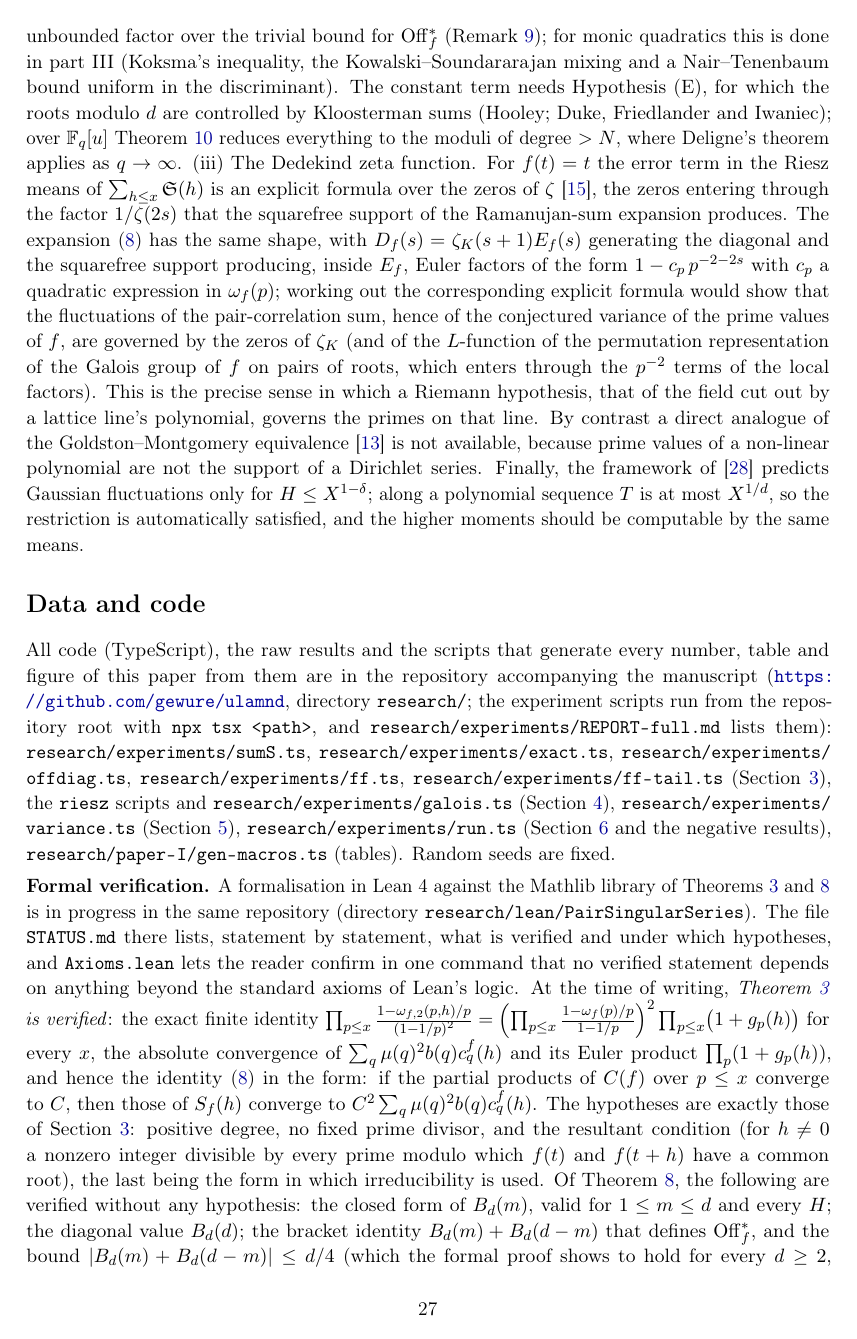
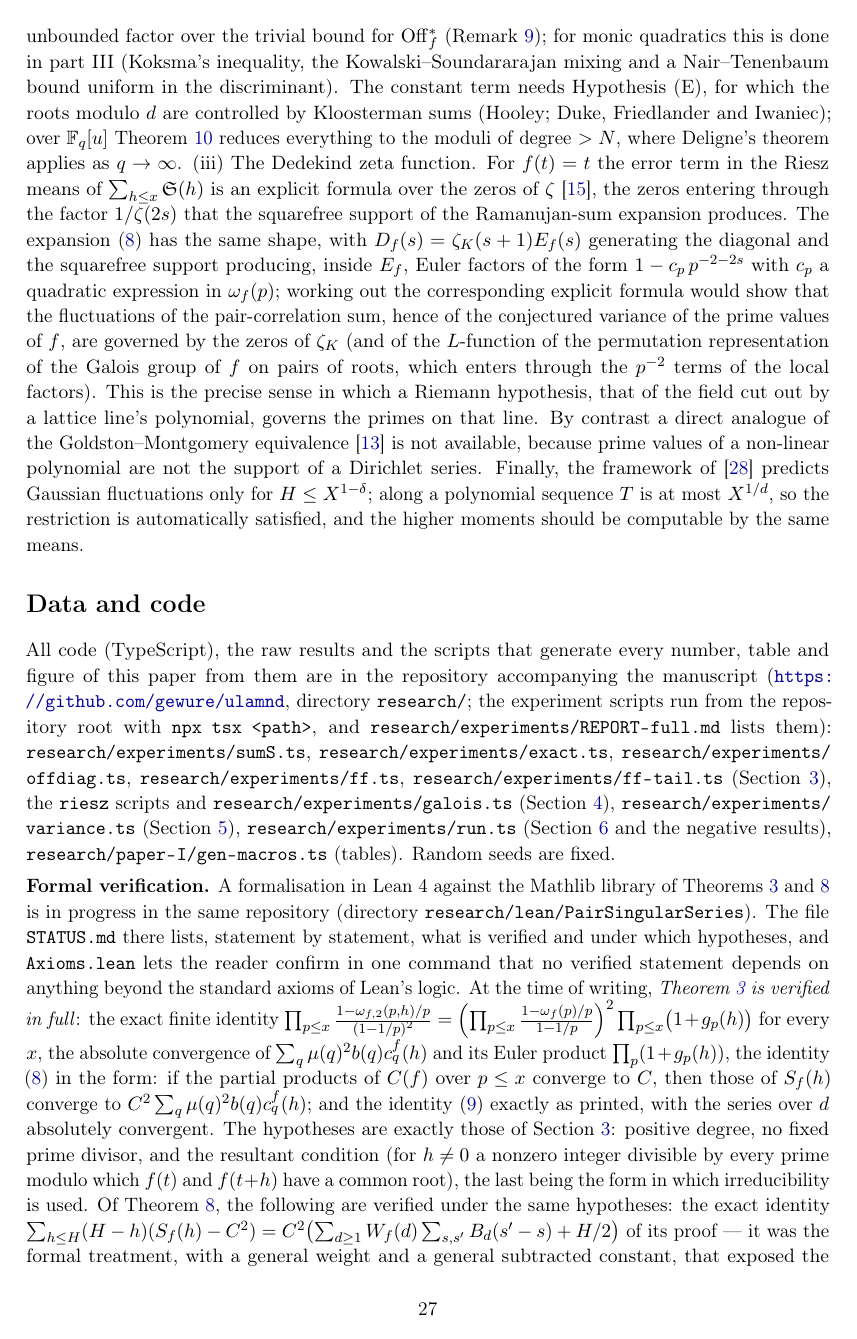
Before and after one commit to gewure/ulamnd, a LaTeX paper (research/paper-I/main.tex): page 27 of 32. Compiled offline with pdfLaTeX.

Commit message:
Lean: both exact identities verified -- Theorem 1's eq. (identity) as printed, Theorem 5's exact identity in its corrected form
Identity.lean: the kappa-general finite lemmas (L5 for any weight w and constant kappa; sum_{d|q} mu(d) = 0
for q > 1; coprimality of d and q/d for squarefree q). Identity2.lean: the antidiagonal identity
sum_{dm=q} G(d,m) = sum_{h<=H} w(h) F'_h(q) + [q=1] Psi_1, and the finite-support lemma (squarefree d
with nu(d,h) != 0 divides N_h). Identity3.lean: summability of A, B, G (threshold argument factored out as
summable_primes_of_bound). Regroup.lean (project-independent, Mathlib candidate): regrouping a summable
double series over N x N along divisor antidiagonals, extracted from Mathlib's L-series convolution proof.
Identity4.lean: the Euler product sum_m [coprime d m] B(m) = prod_{p not | d} P_p and the assembly,

  weighted_identity: sum_{h<=H} w(h)(sum_q F_h(q) - 1) = sum_d W(d) Psi^{w,kappa}_d - Psi^{w,kappa}_1.

Theorems.lean: S_f(h) as the limit of its partial products, S_f(h) = C^2 sum_q F_h(q) (Sf_eq);
eq_identity (Theorem 1, eq. (identity), exactly as printed; Psi_1 = 0 there); eq_smoothed_exact
(Theorem 5's exact identity with the + H/2 of ERRATA 43; Psi_1 = -H/2 there).

47 theorems, zero sorry, Axioms.lean standard for all. STATUS.md, ERRATA 43 addendum, paper I's notice
and memory updated.

Co-Authored-By: Claude Fable 5.1 <noreply@anthropic.com>
Claude-Session: https://claude.ai/code/session_017XtxKkKRYgZBgCAWXEJJmS

```diff
--- a/research/paper-I/main.tex
+++ b/research/paper-I/main.tex
@@ -1369,16 +1369,16 @@ Theorems~\ref{thm:expansion} and~\ref{thm:smoothed} is in progress in the same r
 \path{research/lean/PairSingularSeries}). The file \path{STATUS.md} there lists, statement by statement,
 what is verified and under which hypotheses, and \path{Axioms.lean} lets the reader confirm in one command
 that no verified statement depends on anything beyond the standard axioms of Lean's logic. At the time of
-writing, \emph{Theorem~\ref{thm:expansion} is verified}: the exact finite identity
+writing, \emph{Theorem~\ref{thm:expansion} is verified in full}: the exact finite identity
 $\prod_{p\le x}\frac{1-\omega_{f,2}(p,h)/p}{(1-1/p)^2}=\Bigl(\prod_{p\le x}\frac{1-\omega_f(p)/p}{1-1/p}\Bigr)^2
 \prod_{p\le x}\bigl(1+g_p(h)\bigr)$ for every $x$, the absolute convergence of
-$\sum_q\mu(q)^2b(q)c^f_q(h)$ and its Euler product $\prod_p(1+g_p(h))$, and hence the identity
+$\sum_q\mu(q)^2b(q)c^f_q(h)$ and its Euler product $\prod_p(1+g_p(h))$, the identity
 \eqref{eq:expansion} in the form: if the partial products of $C(f)$ over $p\le x$ converge to $C$, then those
-of $S_f(h)$ converge to $C^2\sum_q\mu(q)^2b(q)c^f_q(h)$. The hypotheses are exactly those of
+of $S_f(h)$ converge to $C^2\sum_q\mu(q)^2b(q)c^f_q(h)$; and the identity~\eqref{eq:identity} exactly as
+printed, with the series over $d$ absolutely convergent. The hypotheses are exactly those of
 Section~\ref{sec:sum}: positive degree, no fixed prime divisor, and the resultant condition (for $h\ne0$ a
 nonzero integer divisible by every prime modulo which $f(t)$ and $f(t+h)$ have a common root), the last
 being the form in which irreducibility is used. Of Theorem~\ref{thm:smoothed}, the following are verified
-without any hypothesis: the closed form of $B_d(m)$, valid for $1\le m\le d$ and every $H$; the diagonal
-value $B_d(d)$; the bracket identity $B_d(m)+B_d(d-m)$ that defines $\mathrm{Off}^\ast_f$, and the bound
-$|B_d(m)+B_d(d-m)|\le d/4$ (which the formal proof shows to hold for every $d\ge2$, not only for $d\le H$
-as stated above); and the identities $\sum_{h\le H}\nu_f(d,h)=\omega_f(d)^2H/d+\Psi_d(H)$ and
+under the same hypotheses: the exact identity
+$\sum_{h\le H}(H-h)(S_f(h)-C^2)=C^2\bigl(\sum_{d\ge1}W_f(d)\sum_{s,s'}B_d(s'-s)+H/2\bigr)$ of its proof
+--- it was the formal treatment, with a general weight and a general subtracted constant, that exposed the
```
Also changed, not shown: research/ERRATA.md (+1 -1 lines), research/lean/PairSingularSeries/STATUS.md (+10 -6 lines), research/paper-I/main.pdf, research/paper-I/main.tex (5 more changed lines), 8 other files.
